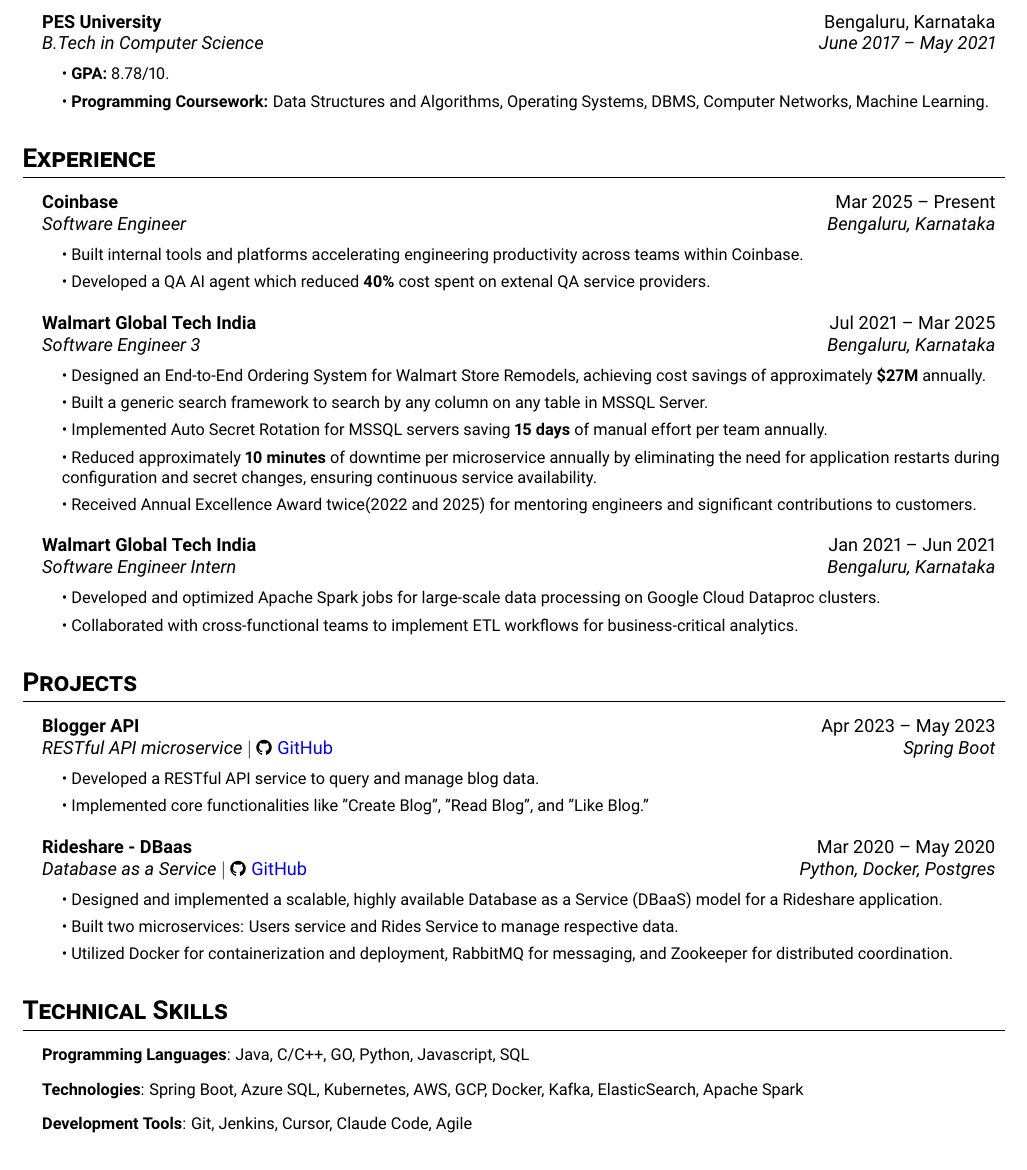
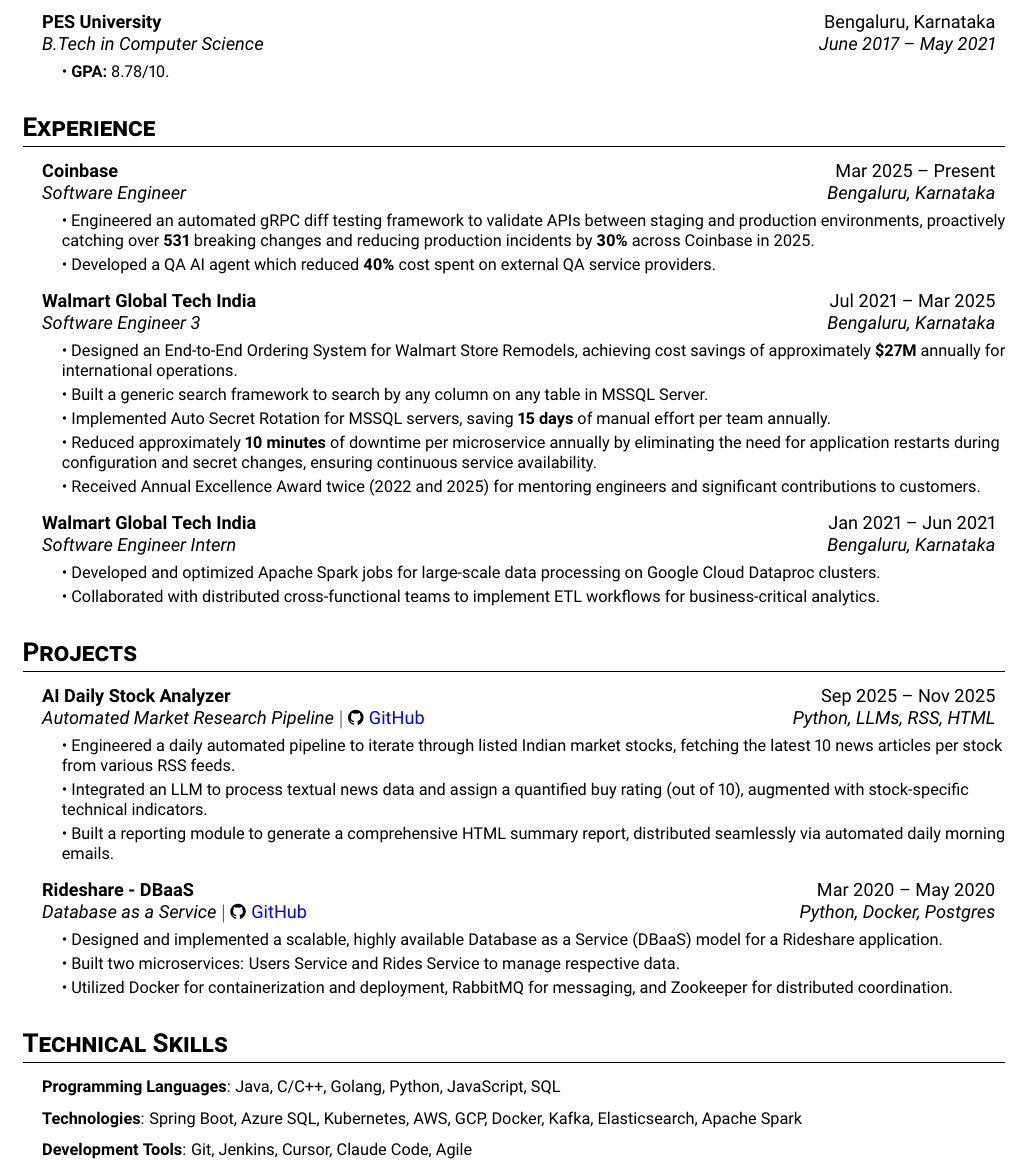
Before and after one commit to G0uth4m/Resume, a LaTeX document (main.tex): part of the page, cut so that both start at the same text. Compiled offline with pdfLaTeX.

Commit message:
update coinbase xp

```diff
--- a/main.tex
+++ b/main.tex
@@ -76,7 +76,6 @@
       {B.Tech in Computer Science}{June 2017 -- May 2021} \newline
       \resumeSubHeadingList
         \resumeItem{\textbullet\ \textbf{GPA:} {8.78/10}.}
-        \resumeItem{\textbullet\ \textbf{Programming Coursework:} {Data Structures and Algorithms, Operating Systems, DBMS, Computer Networks, Machine Learning.}}
       \resumeSubHeadingListEnd
 \resumeSubHeadingListEnd
 
@@ -87,25 +86,25 @@
   {Coinbase}{Mar 2025 -- Present}
   {Software Engineer}{Bengaluru, Karnataka} \newline
   \resumeSubHeadingList
-      \resumeItem{\textbullet\ Built internal tools and platforms accelerating engineering productivity across teams within Coinbase.}
-      \resumeItem{\textbullet\ Developed a QA AI agent which reduced \textbf{40\%} cost spent on extenal QA service providers.}
+      \resumeItem{\textbullet\ Engineered an automated gRPC diff testing framework to validate APIs between staging and production environments, proactively catching over \textbf{531} breaking changes and reducing production incidents by \textbf{30\%} across Coinbase in 2025.}
+      \resumeItem{\textbullet\ Developed a QA AI agent which reduced \textbf{40\%} cost spent on external QA service providers.}
   \resumeSubHeadingListEnd
   \resumeSubheading
       {Walmart Global Tech India}{Jul 2021 -- Mar 2025}
       {Software Engineer 3}{Bengaluru, Karnataka} \newline
       \resumeSubHeadingList
-          \resumeItem{\textbullet\ Designed an End-to-End Ordering System for Walmart Store Remodels, achieving cost savings of approximately \textbf{\$27M} annually.}
+          \resumeItem{\textbullet\ Designed an End-to-End Ordering System for Walmart Store Remodels, achieving cost savings of approximately \textbf{\$27M} annually for international operations.}
           \resumeItem{\textbullet\ Built a generic search framework to search by any column on any table in MSSQL Server.}
-          \resumeItem{\textbullet\ Implemented Auto Secret Rotation for MSSQL servers saving \textbf{15 days} of manual effort per team annually.}
+          \resumeItem{\textbullet\ Implemented Auto Secret Rotation for MSSQL servers, saving \textbf{15 days} of manual effort per team annually.}
           \resumeItem{\textbullet\ Reduced approximately \textbf{10 minutes} of downtime per microservice annually by eliminating the need for application restarts during configuration and secret changes, ensuring continuous service availability.}
-          \resumeItem{\textbullet\ Received Annual Excellence Award twice(2022 and 2025) for mentoring engineers and significant contributions to customers.}
+          \resumeItem{\textbullet\ Received Annual Excellence Award twice (2022 and 2025) for mentoring engineers and significant contributions to customers.}
       \resumeSubHeadingListEnd
   \resumeSubheading
       {Walmart Global Tech India}{Jan 2021 -- Jun 2021}
       {Software Engineer Intern}{Bengaluru, Karnataka} \newline
       \resumeSubHeadingList
           \resumeItem{\textbullet\ Developed and optimized Apache Spark jobs for large-scale data processing on Google Cloud Dataproc clusters.}
-          \resumeItem{\textbullet\ Collaborated with cross-functional teams to implement ETL workflows for business-critical analytics.}
+          \resumeItem{\textbullet\ Collaborated with distributed cross-functional teams to implement ETL workflows for business-critical analytics.}
       \resumeSubHeadingListEnd
 \resumeSubHeadingListEnd
 
@@ -114,18 +113,19 @@
 \resumeSubHeadingList
 
   \resumeSubheading
-      {Blogger API}{Apr 2023 -- May 2023}
-      {RESTful API microservice $|$ \emph{\faGithub \hspace{.5pt} \href{https://github.com/G0uth4m/medium-blog-service}{\color{blue}GitHub}}}{Spring Boot} \newline
+      {AI Daily Stock Analyzer}{Sep 2025 -- Nov 2025}
+      {Automated Market Research Pipeline $|$ \emph{\faGithub \hspace{.5pt} \href{https://github.com/G0uth4m/news-api}{\color{blue}GitHub}}}{Python, LLMs, RSS, HTML} \newline
       \resumeSubHeadingList
-          \resumeItem{\textbullet\ Developed a RESTful API service to query and manage blog data.}
-          \resumeItem{\textbullet\ Implemented core functionalities  like "Create Blog", "Read Blog", and "Like Blog."}
+          \resumeItem{\textbullet\ Engineered a daily automated pipeline to iterate through listed Indian market stocks, fetching the latest 10 news articles per stock from various RSS feeds.}
+          \resumeItem{\textbullet\ Integrated an LLM to process textual news data and assign a quantified buy rating (out of 10), augmented with stock-specific technical indicators.}
+          \resumeItem{\textbullet\ Built a reporting module to generate a comprehensive HTML summary report, distributed seamlessly via automated daily morning emails.}
       \resumeSubHeadingListEnd
       \resumeSubheading
-      {Rideshare - DBaas}{Mar 2020 -- May 2020}
+      {Rideshare - DBaaS}{Mar 2020 -- May 2020}
       {Database as a Service $|$ \emph{\faGithub \hspace{.5pt} \href{https://github.com/G0uth4m/Rideshare-with-DBaaS}{\color{blue}GitHub}}}{Python, Docker, Postgres} \newline
       \resumeSubHeadingList
           \resumeItem{\textbullet\ Designed and implemented a scalable, highly available Database as a Service (DBaaS) model for a Rideshare application.}
-          \resumeItem{\textbullet\ Built two microservices: Users service and Rides Service to manage respective data.}
+          \resumeItem{\textbullet\ Built two microservices: Users Service and Rides Service to manage respective data.}
           \resumeItem{\textbullet\ Utilized Docker for containerization and deployment, RabbitMQ for messaging, and Zookeeper for distributed coordination.}
       \resumeSubHeadingListEnd
 \resumeSubHeadingListEnd
@@ -133,8 +133,8 @@
 
 \section{Technical Skills}
 \resumeSubHeadingList
-  \resumeItem{\textbf{Programming Languages}: Java, C/C++, GO, Python, Javascript, SQL}
-  \resumeItem{\textbf{Technologies}: Spring Boot, Azure SQL, Kubernetes, AWS, GCP, Docker, Kafka, ElasticSearch, Apache Spark}
+  \resumeItem{\textbf{Programming Languages}: Java, C/C++, Golang, Python, JavaScript, SQL}
+  \resumeItem{\textbf{Technologies}: Spring Boot, Azure SQL, Kubernetes, AWS, GCP, Docker, Kafka, Elasticsearch, Apache Spark}
   \resumeItem{\textbf{Development Tools}: Git, Jenkins, Cursor, Claude Code, Agile}
 \resumeSubHeadingListEnd
 
```
Also changed, not shown: Goutham_R_CV.pdf.
